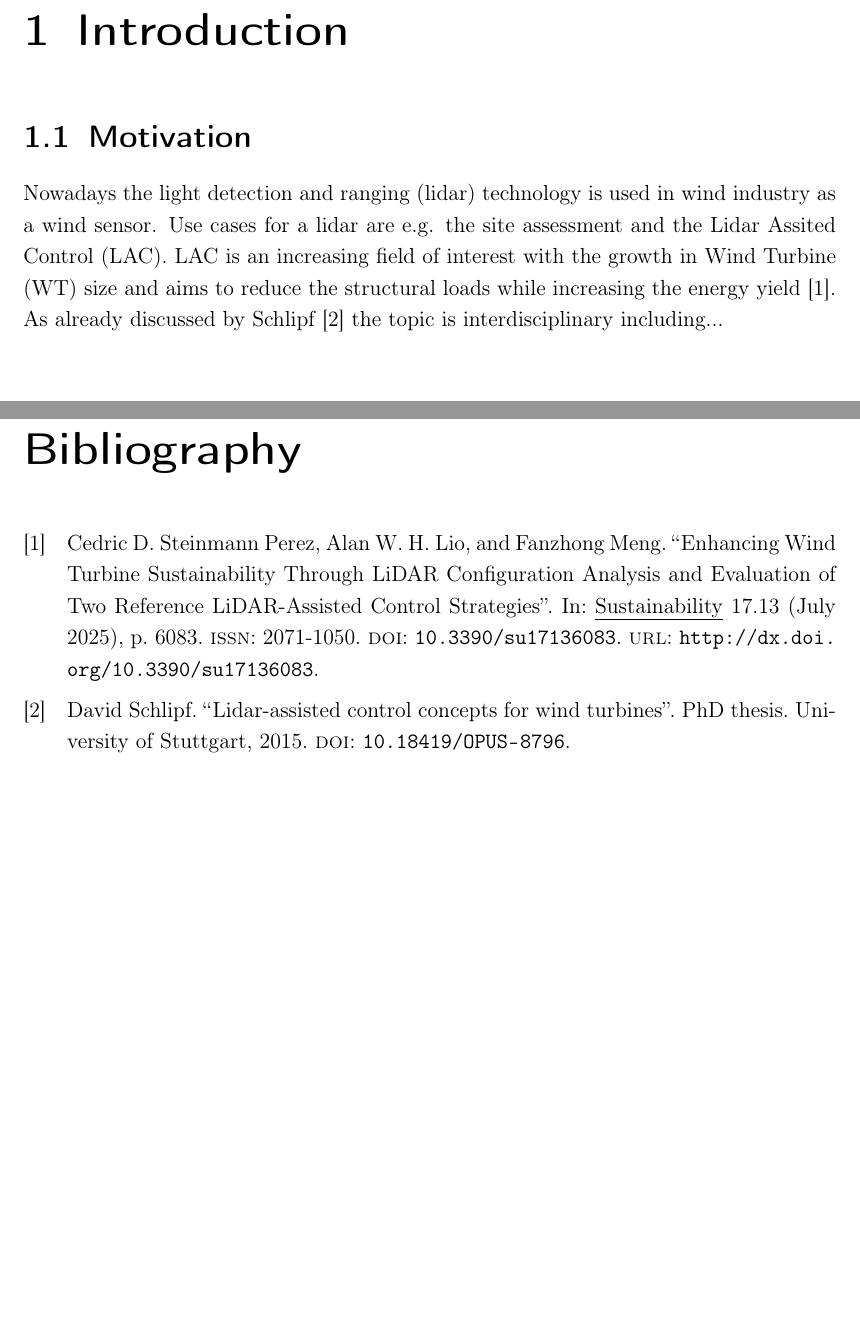
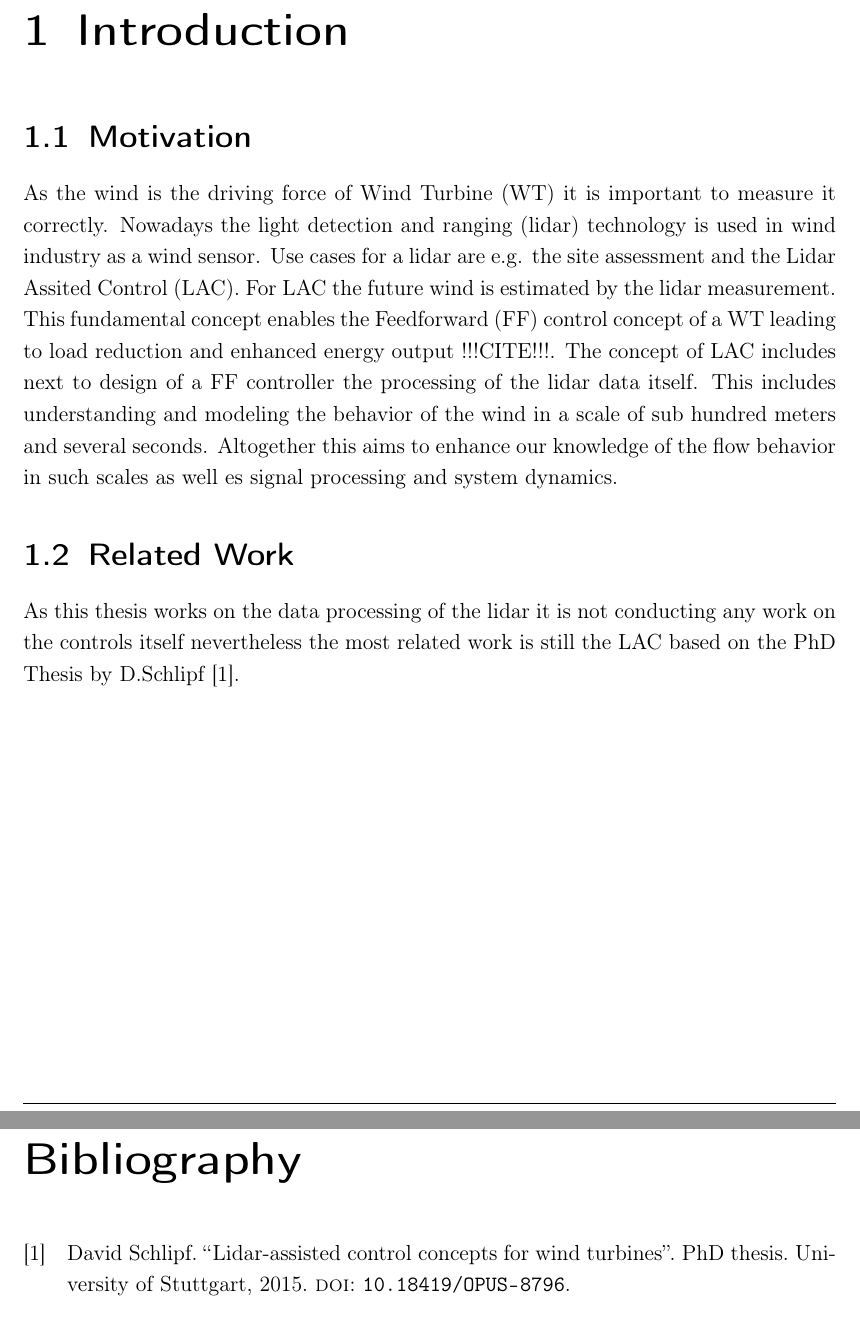
Before and after one commit to Flixlee/MasterThesis_WETI_Temp, a LaTeX thesis (MasterThesis/Paper.tex, which reads MasterThesis/Chapter/01_introduction.tex): two parts of pages 8 and 11 of 15, joined at a grey line, cut so that both start at the same text, the shorter picture padded with empty space. Compiled offline with pdfLaTeX.

Commit message:
Update 01_introduction.tex

```diff
--- a/MasterThesis/Chapter/01_introduction.tex
+++ b/MasterThesis/Chapter/01_introduction.tex
@@ -1,4 +1,7 @@
 % !TEX spellcheck = en_US
 \chapter{Introduction} \label{cha:INT}
 \section{Motivation}\label{sec:Mot}
-Nowadays the \gls{lidar} technology is used in wind industry as a wind sensor. Use cases for a \gls{lidar} are e.g. the site assessment and the \gls{LAC}. \gls{LAC} is an increasing field of interest with the growth in \gls{WT} size and aims to reduce the structural loads while increasing the energy yield \cite{SteinmannPerez2025}. As already discussed by Schlipf \cite{Schlipf2015} the topic is interdisciplinary including...
+As the wind is the driving force of \gls{WT} it is important to measure it correctly. Nowadays the \gls{lidar} technology is used in wind industry as a wind sensor. Use cases for a \gls{lidar} are e.g. the site assessment and the \gls{LAC}. For \gls{LAC} the future wind is estimated by the \gls{lidar} measurement. This fundamental concept enables the \gls{FF} control concept of a \gls{WT} leading to load reduction and enhanced energy output !!!CITE!!!. The concept of \gls{LAC} includes next to design of a \gls{FF} controller the processing of the \gls{lidar} data itself. This includes understanding and modeling the behavior of the wind in a scale of sub hundred meters and several seconds. Altogether this aims to enhance our knowledge of the flow behavior in such scales as well es signal processing and system dynamics.
+
+\section{Related Work}\label{sec:RelWork}
+As this thesis works on the data processing of the \gls{lidar} it is not conducting any work on the controls itself nevertheless the most related work is still the \gls{LAC} based on the PhD Thesis by D.Schlipf \cite{Schlipf2015}.
```
